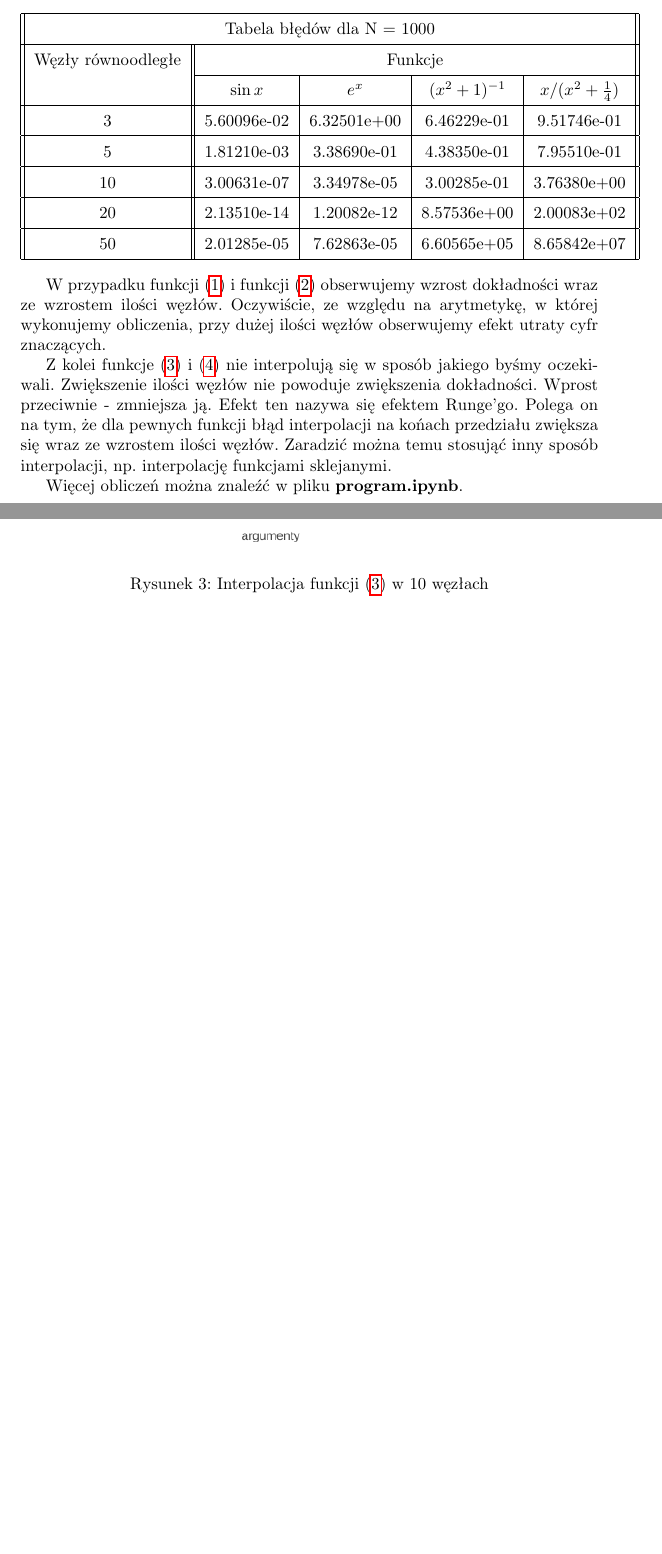
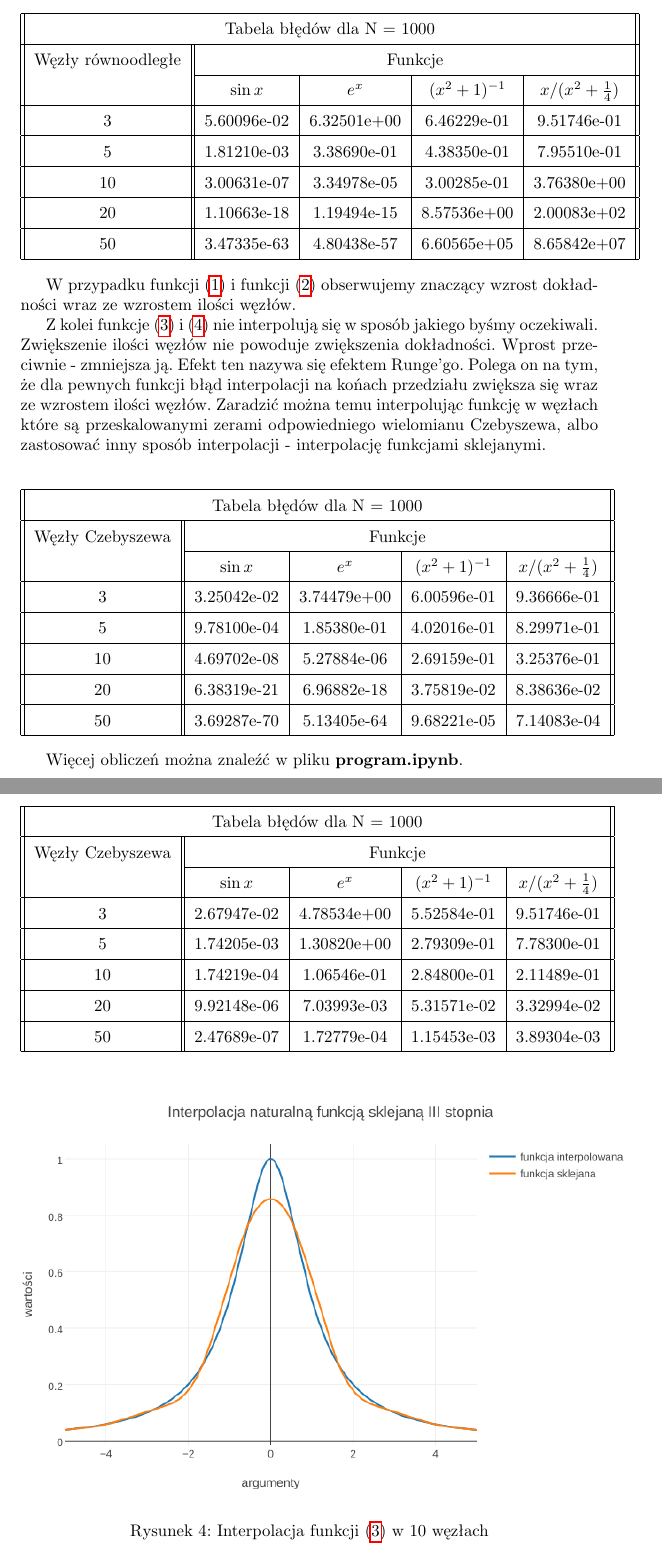
Before and after one commit to dingorth/Numerical-Analysis, a LaTeX document (pracownia2/sprawozdanie.tex): two parts of pages 2 and 6 of 7 before the commit and two parts of pages 2 and 7 of 9 after it, joined at a grey line, cut so that both start at the same text, the shorter picture padded with empty space. Compiled offline with pdfLaTeX.

Commit message:
bigfloats

```diff
--- a/pracownia2/sprawozdanie.tex
+++ b/pracownia2/sprawozdanie.tex
@@ -68,16 +68,16 @@ Przed przystąpieniem do obliczeń ustalmy najpierw funkcję błędu:
 		3 		& 5.60096e-02 &  6.32501e+00 &  6.46229e-01 & 9.51746e-01 \\ \hline
 		5 		& 1.81210e-03 &  3.38690e-01 &  4.38350e-01 & 7.95510e-01 \\ \hline
 		10  	& 3.00631e-07 &  3.34978e-05 &  3.00285e-01 & 3.76380e+00 \\ \hline
-		20  	& 2.13510e-14 &  1.20082e-12 &  8.57536e+00 & 2.00083e+02 \\ \hline
-		50  	& 2.01285e-05 &  7.62863e-05 &  6.60565e+05 & 8.65842e+07 \\ \hline
+		20  	& 1.10663e-18 &  1.19494e-15 &  8.57536e+00 & 2.00083e+02 \\ \hline
+		50  	& 3.47335e-63 &  4.80438e-57 &  6.60565e+05 & 8.65842e+07 \\ \hline
 	\end{tabular}
 \end{center}
 \renewcommand{\arraystretch}{1}
 
-W przypadku funkcji \eqref{fun1} i funkcji \eqref{fun2} obserwujemy wzrost dokładności wraz ze wzrostem ilości węzłów. Oczywiście, ze względu na arytmetykę, w której wykonujemy obliczenia, przy dużej ilości węzłów obserwujemy efekt utraty cyfr znaczących.
+W przypadku funkcji \eqref{fun1} i funkcji \eqref{fun2} obserwujemy znaczący wzrost dokładności wraz ze wzrostem ilości węzłów.
 
 Z kolei funkcje \eqref{fun3} i \eqref{fun4} nie interpolują się w sposób jakiego byśmy oczekiwali. Zwiększenie ilości węzłów nie powoduje zwiększenia dokładności. Wprost przeciwnie - zmniejsza ją. Efekt ten nazywa się efektem Runge'go. Polega on na tym, że dla pewnych funkcji błąd interpolacji na końach przedziału zwiększa się wraz ze wzrostem ilości węzłów.
-Zaradzić można temu stosująć inny sposób interpolacji, np. interpolację funkcjami sklejanymi.
+Zaradzić można temu interpolując funkcję w węzłach które są przeskalowanymi zerami odpowiedniego wielomianu Czebyszewa, albo zastosować inny sposób interpolacji - interpolację funkcjami sklejanymi.
 
 \begin{figure}[ht]
 	\begin{center}
@@ -102,0 +108,13 @@ Zaradzić można temu stosująć inny sposób interpolacji, np. interpolację fu
+\renewcommand{\arraystretch}{1.5}
+\begin{center}
+	\begin{tabular}{||c||c|c|c|c||} \hline
+		\multicolumn{5}{||c||}{Tabela błędów dla N = 1000} \\ \hline
+		Węzły Czebyszewa 	& \multicolumn{4}{|c||}{Funkcje} \\ \cline{2-5}
+		& $\sin x$ & $e^x$ & $(x^{2}+1)^{-1}$ & $x/(x^{2} + \frac{1}{4})$ \\ \hline
+		3 		& 3.25042e-02 &  3.74479e+00 &  6.00596e-01 & 9.36666e-01 \\ \hline
+		5 		& 9.78100e-04 &  1.85380e-01 &  4.02016e-01 & 8.29971e-01 \\ \hline
+		10  	& 4.69702e-08 &  5.27884e-06 &  2.69159e-01 & 3.25376e-01 \\ \hline
+		20  	& 6.38319e-21 &  6.96882e-18 &  3.75819e-02 & 8.38636e-02 \\ \hline
+		50  	& 3.69287e-70 &  5.13405e-64 &  9.68221e-05 & 7.14083e-04 \\ \hline
+	\end{tabular}
+\end{center}
@@ -204,6 +239,21 @@ Po zaimplementowaniu algorytmu znajdującego naturalną funkcję sklejaną III s
 \end{center}
 \renewcommand{\arraystretch}{1}
 
+\renewcommand{\arraystretch}{1.5}
+\begin{center}
+	\begin{tabular}{||c||c|c|c|c||} \hline
+		\multicolumn{5}{||c||}{Tabela błędów dla N = 1000} \\ \hline
+		Węzły Czebyszewa 	& \multicolumn{4}{|c||}{Funkcje} \\ \cline{2-5}
+		& $\sin x$ & $e^x$ & $(x^{2}+1)^{-1}$ & $x/(x^{2} + \frac{1}{4})$ \\ \hline
+		3 		& 2.67947e-02 &  4.78534e+00 &  5.52584e-01 & 9.51746e-01 \\ \hline
+		5 		& 1.74205e-03 &  1.30820e+00 &  2.79309e-01 & 7.78300e-01 \\ \hline
+		10  	& 1.74219e-04 &  1.06546e-01 &  2.84800e-01 & 2.11489e-01 \\ \hline
+		20  	& 9.92148e-06 &  7.03993e-03 &  5.31571e-02 & 3.32994e-02 \\ \hline
+		50  	& 2.47689e-07 &  1.72779e-04 &  1.15453e-03 & 3.89304e-03 \\ \hline
+	\end{tabular}
+\end{center}
+\renewcommand{\arraystretch}{1}
+
 \begin{figure}[ht]
 	\begin{center}
 		\includegraphics[width=13cm]{spline_c}
```
Also changed, not shown: pracownia2/plots/chebyshev_lagrange_c.png (added), pracownia2/plots/chebyshev_lagrange_d.png (added), pracownia2/plots/lagrange_c.png, pracownia2/plots/lagrange_d.png, pracownia2/sprawozdanie.pdf, pracownia2/sprawozdanie.tex (30 more changed lines), 2 other files.
